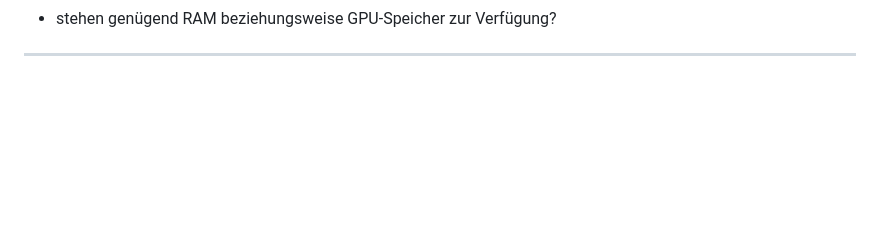
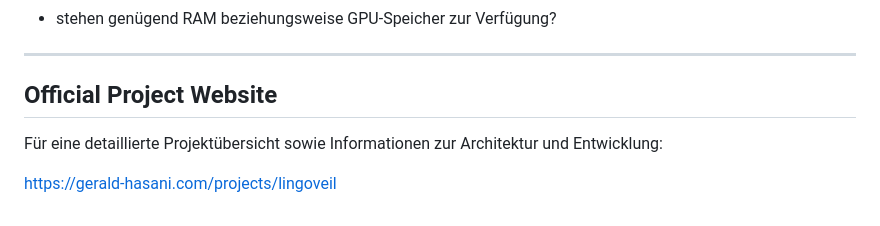
Before and after one commit to Gerald-Ha/LingoVeil, a Markdown page: README_DE.md, the part around the change. Rendered like a GitHub page; blank space fills up the shorter version.

Commit message:
Add official project website to README_DE.md
Added official project website section with link.

```diff
--- a/README_DE.md
+++ b/README_DE.md
@@ -689,3 +689,9 @@ Bei Problemen sollten zuerst geprüft werden:
 - stehen genügend RAM beziehungsweise GPU-Speicher zur Verfügung?
 
 ---
+
+## Official Project Website
+
+Für eine detaillierte Projektübersicht sowie Informationen zur Architektur und Entwicklung:
+
+https://gerald-hasani.com/projects/lingoveil
```
